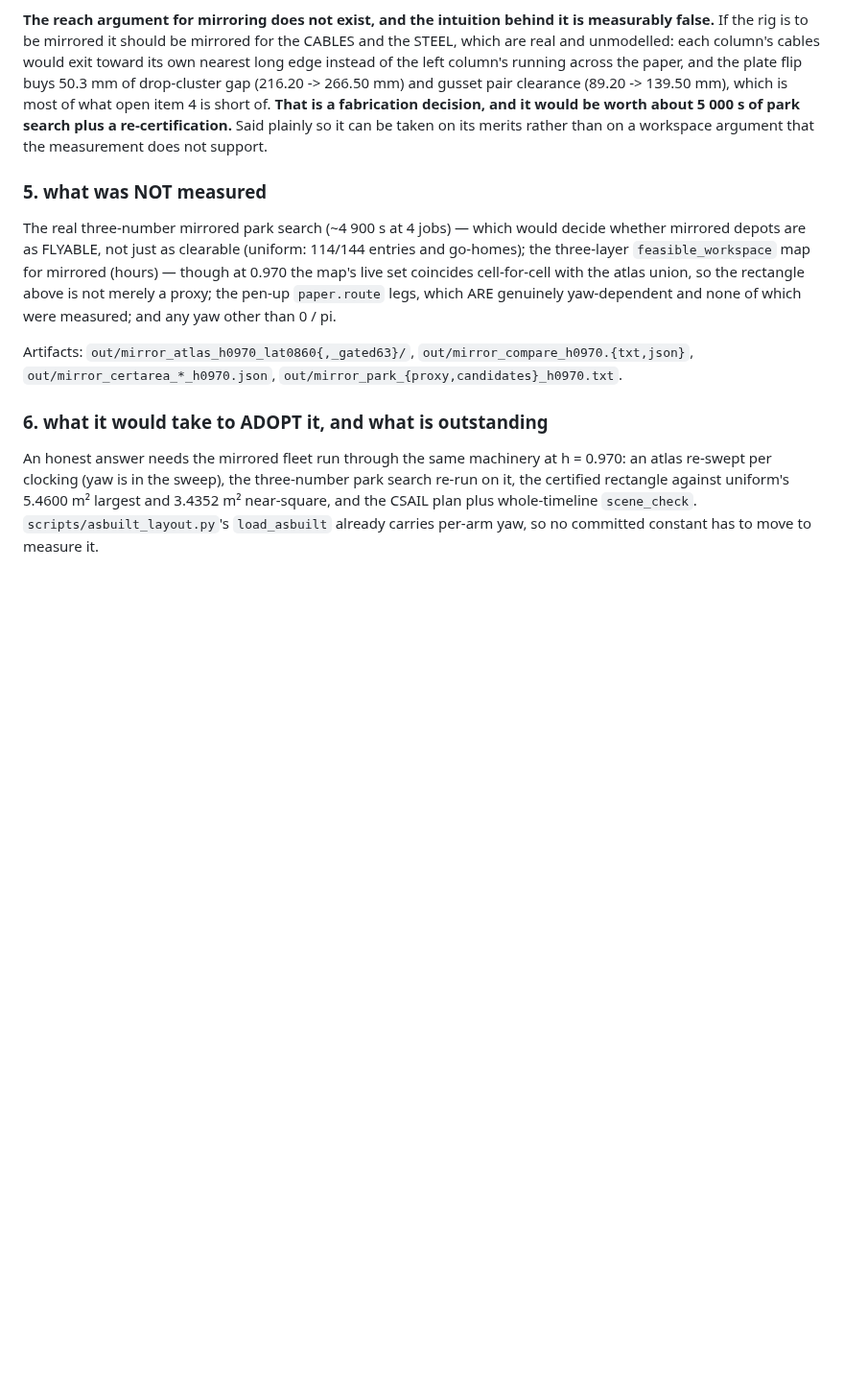
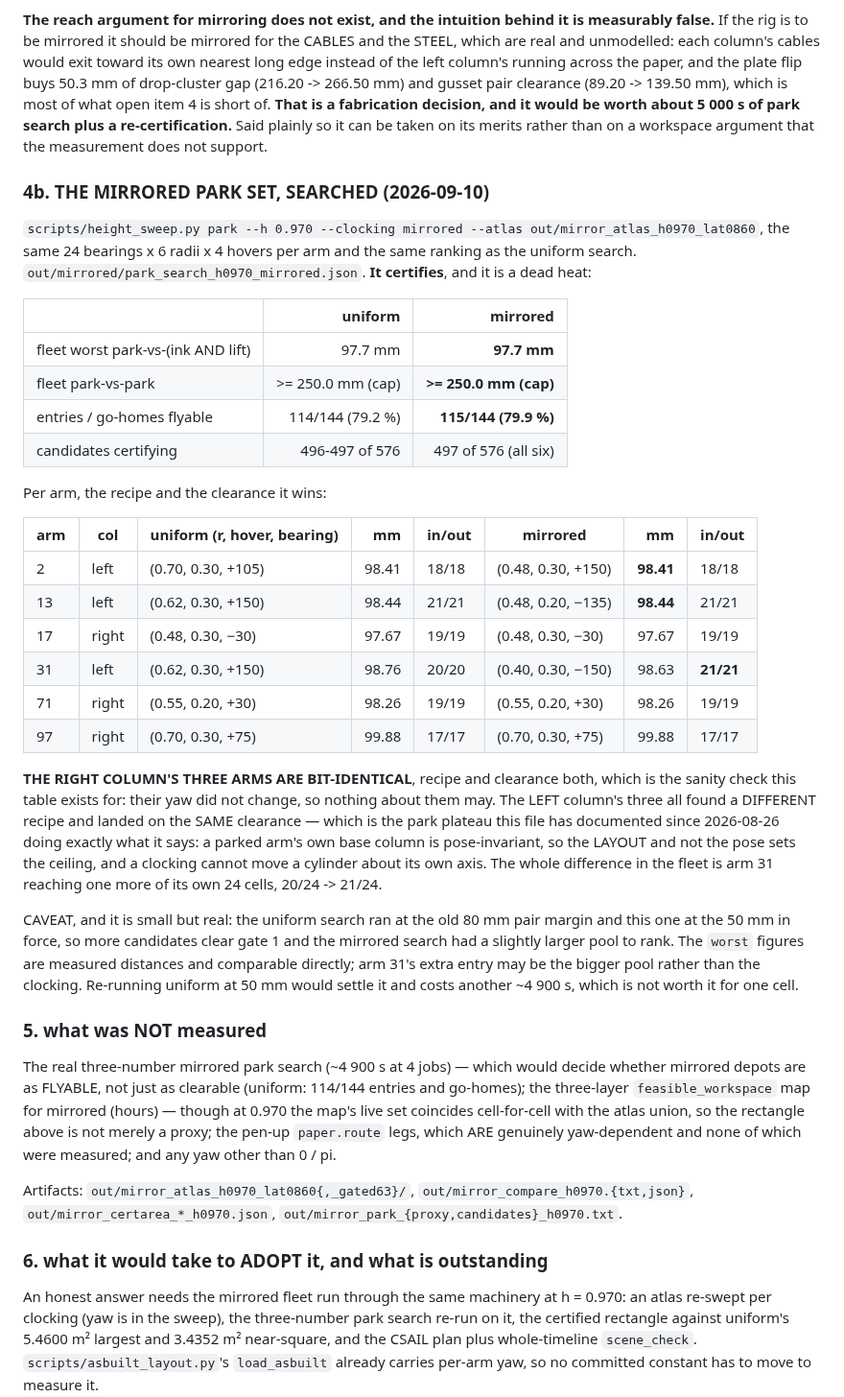
Before and after one commit to wernerpe/aris_smoketest, a Markdown page: docs/DECISIONS.md, the part around the change. Shown at 96% size. GitHub-like rendering; blank space fills up the shorter version.

Commit message:
The mirrored park set certifies, and it is a dead heat
Same search, same ranking, mirrored bases: fleet worst park-vs-ink 97.7 mm
against uniform's 97.7, park-vs-park at the same 250 mm cap, and 115 of 144
flyable entries against 114.  The whole difference in the fleet is arm 31
reaching one more of its own 24 cells.

Two things in the per-arm table are worth more than the totals.  The right
column's three arms come back BIT-IDENTICAL, recipe and clearance both — their
yaw did not change, so nothing about them may, and that is the sanity check
the table exists for.  And the left column's three all found a DIFFERENT
recipe and landed on the SAME clearance, which is the park plateau this file
has documented since August doing what it says: a parked arm's own base column
is pose-invariant, so the layout sets the ceiling and a clocking cannot move a
cylinder about its own axis.

Recorded with its caveat: the uniform search ran at the old 80 mm pair margin
and this one at the 50 mm in force, so arm 31's extra entry may be the larger
candidate pool rather than the clocking.  Settling that costs another 4900 s
for one cell and is not worth it.

Co-Authored-By: Claude Opus 5 <noreply@anthropic.com>
Claude-Session: https://claude.ai/code/session_01TYL3Cueh7sskNU8Uz21h7x

```diff
--- a/docs/DECISIONS.md
+++ b/docs/DECISIONS.md
@@ -3108,6 +3108,49 @@ would be worth about 5 000 s of park search plus a re-certification.**  Said
 plainly so it can be taken on its merits rather than on a workspace argument
 that the measurement does not support.
 
+### 4b. THE MIRRORED PARK SET, SEARCHED (2026-09-10)
+
+`scripts/height_sweep.py park --h 0.970 --clocking mirrored --atlas
+out/mirror_atlas_h0970_lat0860`, the same 24 bearings x 6 radii x 4 hovers per
+arm and the same ranking as the uniform search.
+`out/mirrored/park_search_h0970_mirrored.json`.  **It certifies**, and it is a
+dead heat:
+
+| | uniform | **mirrored** |
+|---|---:|---:|
+| fleet worst park-vs-(ink AND lift) | 97.7 mm | **97.7 mm** |
+| fleet park-vs-park | >= 250.0 mm (cap) | **>= 250.0 mm (cap)** |
+| entries / go-homes flyable | 114/144 (79.2 %) | **115/144 (79.9 %)** |
+| candidates certifying | 496-497 of 576 | 497 of 576 (all six) |
+
+Per arm, the recipe and the clearance it wins:
+
+| arm | col | uniform (r, hover, bearing) | mm | in/out | mirrored | mm | in/out |
+|---|---|---|---:|---|---|---:|---|
+| 2 | left | (0.70, 0.30, +105) | 98.41 | 18/18 | (0.48, 0.30, +150) | **98.41** | 18/18 |
+| 13 | left | (0.62, 0.30, +150) | 98.44 | 21/21 | (0.48, 0.20, −135) | **98.44** | 21/21 |
+| 17 | right | (0.48, 0.30, −30) | 97.67 | 19/19 | (0.48, 0.30, −30) | 97.67 | 19/19 |
+| 31 | left | (0.62, 0.30, +150) | 98.76 | 20/20 | (0.40, 0.30, −150) | 98.63 | **21/21** |
+| 71 | right | (0.55, 0.20, +30) | 98.26 | 19/19 | (0.55, 0.20, +30) | 98.26 | 19/19 |
+| 97 | right | (0.70, 0.30, +75) | 99.88 | 17/17 | (0.70, 0.30, +75) | 99.88 | 17/17 |
+
+**THE RIGHT COLUMN'S THREE ARMS ARE BIT-IDENTICAL**, recipe and clearance
+both, which is the sanity check this table exists for: their yaw did not
+change, so nothing about them may.  The LEFT column's three all found a
+DIFFERENT recipe and landed on the SAME clearance — which is the park
+plateau this file has documented since 2026-08-26 doing exactly what it says:
+a parked arm's own base column is pose-invariant, so the LAYOUT and not the
+pose sets the ceiling, and a clocking cannot move a cylinder about its own
+axis.  The whole difference in the fleet is arm 31 reaching one more of its
+own 24 cells, 20/24 -> 21/24.
+
+CAVEAT, and it is small but real: the uniform search ran at the old 80 mm pair
+margin and this one at the 50 mm in force, so more candidates clear gate 1 and
+the mirrored search had a slightly larger pool to rank.  The `worst` figures
+are measured distances and comparable directly; arm 31's extra entry may be
+the bigger pool rather than the clocking.  Re-running uniform at 50 mm would
+settle it and costs another ~4 900 s, which is not worth it for one cell.
+
 ### 5. what was NOT measured
 
 The real three-number mirrored park search (~4 900 s at 4 jobs) — which would
```
